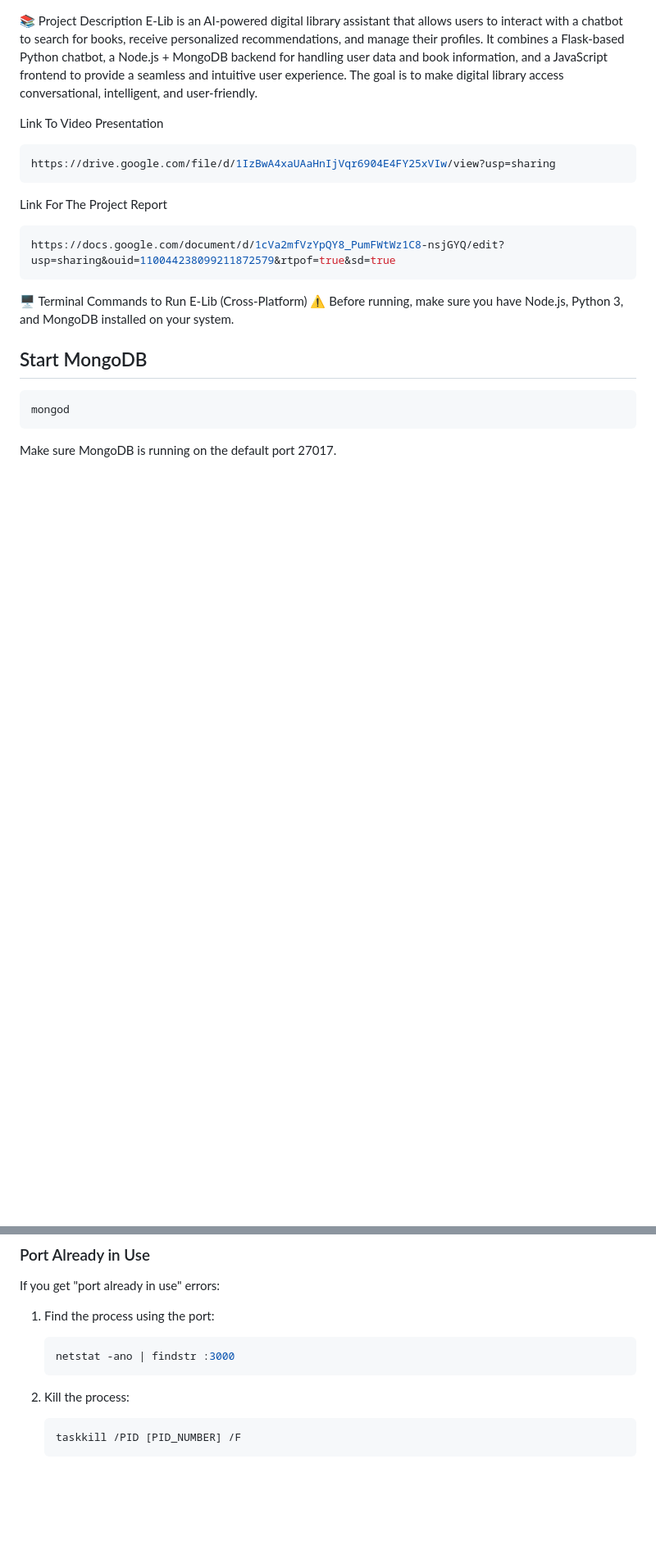
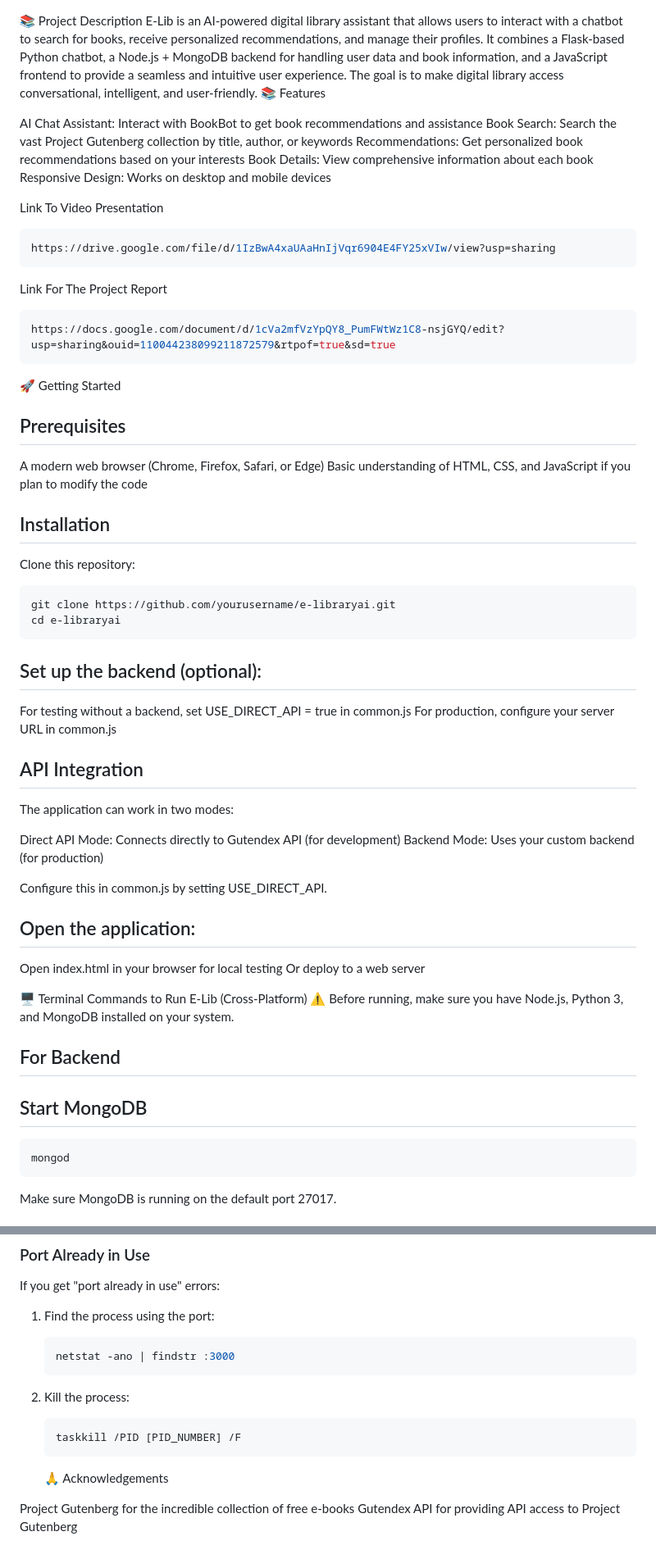
Before and after one commit to iwhuw/E-LIB-, a Markdown page: README.md, 2 parts joined by grey strips. Shown: that part at 82% size. Rendered like a GitHub page; blank space fills up the shorter version.

````diff
--- a/README.md
+++ b/README.md
@@ -1,5 +1,12 @@
 📚 Project Description
 E-Lib is an AI-powered digital library assistant that allows users to interact with a chatbot to search for books, receive personalized recommendations, and manage their profiles. It combines a Flask-based Python chatbot, a Node.js + MongoDB backend for handling user data and book information, and a JavaScript frontend to provide a seamless and intuitive user experience. The goal is to make digital library access conversational, intelligent, and user-friendly.
+📚 Features
+
+AI Chat Assistant: Interact with BookBot to get book recommendations and assistance
+Book Search: Search the vast Project Gutenberg collection by title, author, or keywords
+Recommendations: Get personalized book recommendations based on your interests
+Book Details: View comprehensive information about each book
+Responsive Design: Works on desktop and mobile devices
 
 Link To Video Presentation
 ```bash
@@ -10,8 +17,42 @@ Link For The Project Report
 https://docs.google.com/document/d/1cVa2mfVzYpQY8_PumFWtWz1C8-nsjGYQ/edit?usp=sharing&ouid=110044238099211872579&rtpof=true&sd=true
 ```
 
+🚀 Getting Started
+## Prerequisites
+
+A modern web browser (Chrome, Firefox, Safari, or Edge)
+Basic understanding of HTML, CSS, and JavaScript if you plan to modify the code
+
+## Installation
+
+Clone this repository:
+```bash
+git clone https://github.com/yourusername/e-libraryai.git
+cd e-libraryai
+```
+
+## Set up the backend (optional):
+
+For testing without a backend, set USE_DIRECT_API = true in common.js
+For production, configure your server URL in common.js
+
+## API Integration
+The application can work in two modes:
+
+Direct API Mode: Connects directly to Gutendex API (for development)
+Backend Mode: Uses your custom backend (for production)
+
+Configure this in common.js by setting USE_DIRECT_API.
+
+## Open the application:
+
+Open index.html in your browser for local testing
+Or deploy to a web server
+
 🖥️ Terminal Commands to Run E-Lib (Cross-Platform)
 ⚠️ Before running, make sure you have Node.js, Python 3, and MongoDB installed on your system.
+
+## For Backend
 
 ## Start MongoDB
 ```bash
@@ -110,3 +174,7 @@ If you get "port already in use" errors:
    ```powershell
    taskkill /PID [PID_NUMBER] /F
    ```
+   🙏 Acknowledgements
+
+Project Gutenberg for the incredible collection of free e-books
+Gutendex API for providing API access to Project Gutenberg
````
Also changed, not shown: other parts of README.md (+23 -0 lines).
